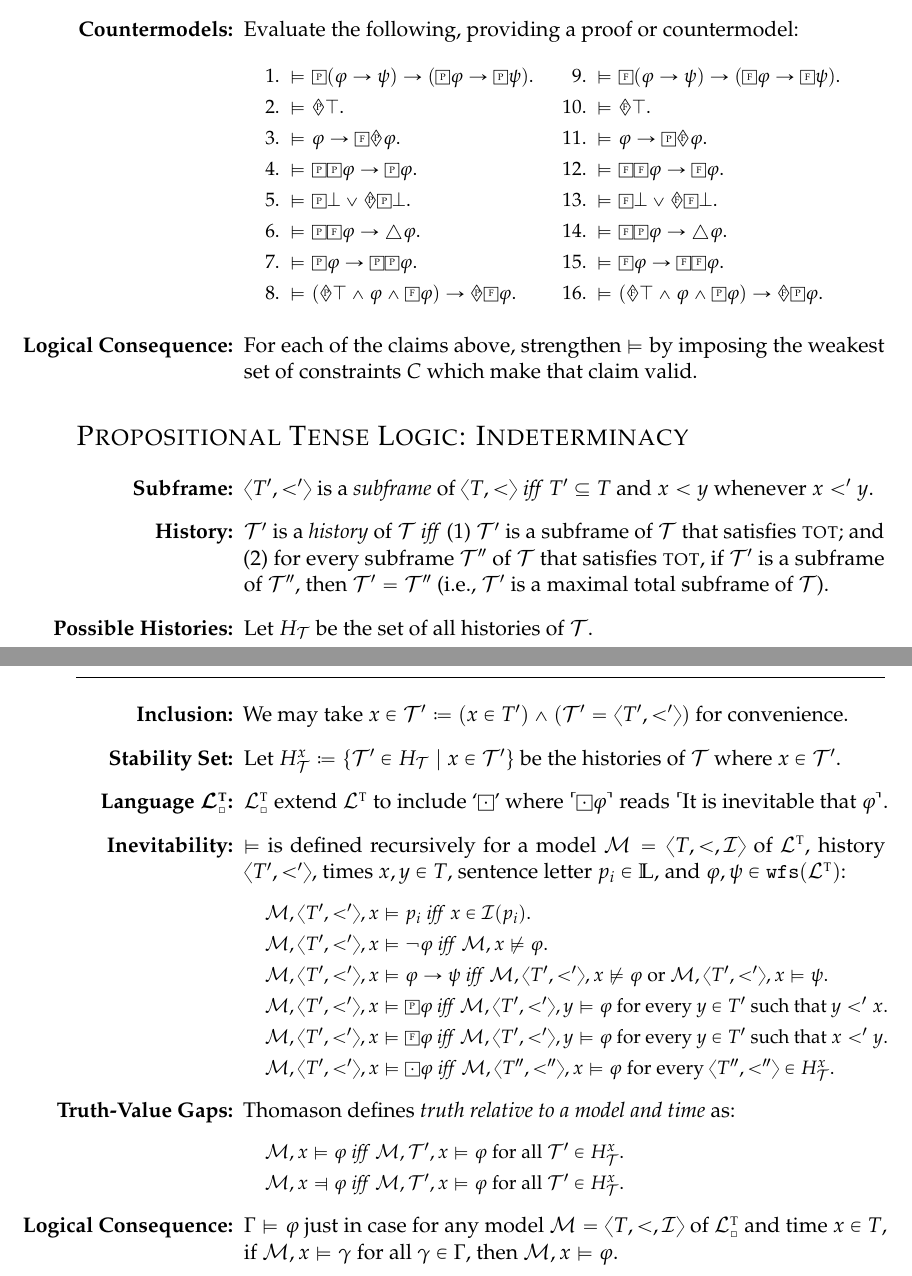
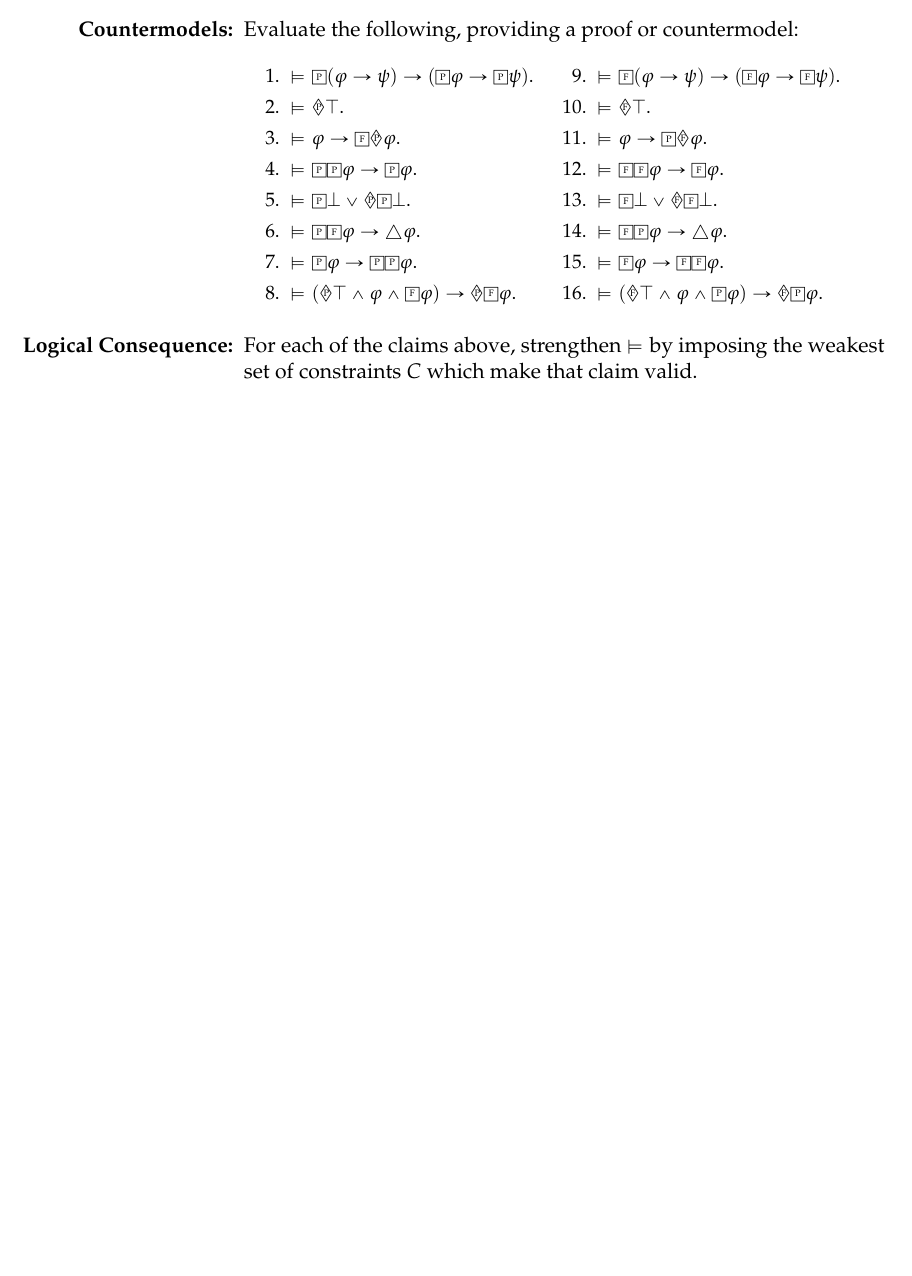
Before and after one commit to benbrastmckie/LogicNotes, a LaTeX document (LogicNotes.tex): two parts of pages 13 and 14 of 18 before the commit and part of page 13 of 17 after it, the two joined at a grey line, cut so that both start at the same text, the shorter picture padded with empty space. Compiled offline with pdfLaTeX.

Commit message:
update pdf

```diff
--- a/LogicNotes.tex
+++ b/LogicNotes.tex
@@ -1032,33 +1032,39 @@ Let $\PLP$ include the symbols in $\PL$ together with the sentential operators `
 \end{enumerate}
 
 
-\section*{\sc Propositional Tense Logic: Indeterminacy}
+% \section*{\sc Propositional Tense Logic: Indeterminacy}
+%
+% NOTE: There are no problems for this section.
+%
+% \begin{enumerate}[leftmargin=1.2in]
+%   \item[\bf Subframe:] $\tuple{T', <'}$ is a \textit{subframe} of $\tuple{T, <}$ \textit{iff} $T' \subseteq T$ and $x < y$ whenever $x <' y$.
+%   \item[\bf History:] $\T'$ is a \textit{history} of $\T$ \textit{iff} (1) $\T'$ is a subframe of $\T$ that satisfies \textsc{tot}; and (2) for every subframe $\T''$ of $\T$ that satisfies \textsc{tot}, if $\T'$ is a subframe of $\T''$, then $\T' = \T''$ (i.e., $\T'$ is a maximal total subframe of $\T$).
+%   \item[\bf Possible Histories:] Let $H_\T$ be the set of all histories of $\T$.
+%   \item[\bf Inclusion:] We may take $x \in \T' \coloneq (x \in T') \wedge (\T' = \tuple{T', <'})$ for convenience.
+%   \item[\bf Stability Set:] Let $H_\T^x \coloneq \set{\T' \in H_\T \mid x \in \T'}$ be the histories of $\T$ where $x \in \T'$.
+%   \item[\bf Language $\boldsymbol{\TL_\square}$:] $\TL_\square$ extend $\TL$ to include `$\Boxdot$' where $\corner{\Boxdot\metaA}$ reads $\ulcorner$It is inevitable that $\metaA\urcorner$.
+%   \item[\bf Inevitability:] $\vDash$ is defined recursively for a model $\M = \tuple{T, <, \I}$ of $\TL$, history $\tuple{T', <'}$, times $x, y \in T$, sentence letter $p_i \in \SL$, and $\metaA, \metaB \in \wfs{\TL}$:
+%     \begin{itemize}[leftmargin=.15in]\small
+%       \item[] $\M, \tuple{T', <'}, x \vDash p_i$ \textit{iff} $x \in \I(p_i)$.
+%       \item[] $\M, \tuple{T', <'}, x \vDash \neg \metaA$ \textit{iff} $\M, x\nvDash \metaA$.
+%       \item[] $\M, \tuple{T', <'}, x \vDash \metaA\rightarrow \metaB$ \textit{iff} $\M, \tuple{T', <'}, x\nvDash \metaA$ or $\M, \tuple{T', <'}, x \vDash  \metaB$.
+%       \item[] $\M, \tuple{T', <'}, x \vDash \Past \metaA$ \textit{iff} $\M, \tuple{T', <'}, y\vDash \metaA$ for every $y \in T'$ such that $y <' x$.
+%       \item[] $\M, \tuple{T', <'}, x \vDash \Future \metaA$ \textit{iff} $\M, \tuple{T', <'}, y\vDash \metaA$ for every $y \in T'$ such that $x <' y$.
+%       \item[] $\M, \tuple{T', <'}, x \vDash \Boxdot \metaA$ \textit{iff} $\M, \tuple{T'', <''}, x\vDash \metaA$ for every $\tuple{T'', <''} \in H_\T^x$.
+%     \end{itemize}
+%   \item[\bf Truth-Value Gaps:] Thomason defines \textit{truth} relative to a model and time as:
+%     \begin{itemize}[leftmargin=.15in]\small
+%       \item[] $\M, x \vDash \metaA$ \textit{iff} $\M, \T', x \vDash \metaA$ for all $\T' \in H_\T^x$.
+%       \item[] $\M, x \Dashv \metaA$ \textit{iff} $\M, \T', x \vDash \metaA$ for all $\T' \in H_\T^x$.
+%     \end{itemize}
+%     % Otherwise neither, e.g, $\Future\metaA \vee \Future\neg\metaA$.
+%   \item[\bf Logical Consequence:] $\MetaG \MLmodels[] \metaA$ just in case for any model $\M = \tuple{T, <, \I}$ of $\TL_\square$ and time $x \in T$, if $\M, x \vDash \metaG$ for all $\metaG \in \MetaG$, then $\M, x \vDash \metaA$.
+% \end{enumerate}
 
 
-\begin{enumerate}[leftmargin=1.2in]
-  \item[\bf Subframe:] $\tuple{T', <'}$ is a \textit{subframe} of $\tuple{T, <}$ \textit{iff} $T' \subseteq T$ and $x < y$ whenever $x <' y$.
-  \item[\bf History:] $\T'$ is a \textit{history} of $\T$ \textit{iff} (1) $\T'$ is a subframe of $\T$ that satisfies \textsc{tot}; and (2) for every subframe $\T''$ of $\T$ that satisfies \textsc{tot}, if $\T'$ is a subframe of $\T''$, then $\T' = \T''$ (i.e., $\T'$ is a maximal total subframe of $\T$).
-  \item[\bf Possible Histories:] Let $H_\T$ be the set of all histories of $\T$.
-  \item[\bf Inclusion:] We may take $x \in \T' \coloneq (x \in T') \wedge (\T' = \tuple{T', <'})$ for convenience.
-  \item[\bf Stability Set:] Let $H_\T^x \coloneq \set{\T' \in H_\T \mid x \in \T'}$ be the histories of $\T$ where $x \in \T'$.
-  \item[\bf Language $\boldsymbol{\TL_\square}$:] $\TL_\square$ extend $\TL$ to include `$\Boxdot$' where $\corner{\Boxdot\metaA}$ reads $\ulcorner$It is inevitable that $\metaA\urcorner$.
-  \item[\bf Inevitability:] $\vDash$ is defined recursively for a model $\M = \tuple{T, <, \I}$ of $\TL$, history $\tuple{T', <'}$, times $x, y \in T$, sentence letter $p_i \in \SL$, and $\metaA, \metaB \in \wfs{\TL}$:
-    \begin{itemize}[leftmargin=.15in]\small
-      \item[] $\M, \tuple{T', <'}, x \vDash p_i$ \textit{iff} $x \in \I(p_i)$.
-      \item[] $\M, \tuple{T', <'}, x \vDash \neg \metaA$ \textit{iff} $\M, x\nvDash \metaA$.
-      \item[] $\M, \tuple{T', <'}, x \vDash \metaA\rightarrow \metaB$ \textit{iff} $\M, \tuple{T', <'}, x\nvDash \metaA$ or $\M, \tuple{T', <'}, x \vDash  \metaB$.
-      \item[] $\M, \tuple{T', <'}, x \vDash \Past \metaA$ \textit{iff} $\M, \tuple{T', <'}, y\vDash \metaA$ for every $y \in T'$ such that $y <' x$.
-      \item[] $\M, \tuple{T', <'}, x \vDash \Future \metaA$ \textit{iff} $\M, \tuple{T', <'}, y\vDash \metaA$ for every $y \in T'$ such that $x <' y$.
-      \item[] $\M, \tuple{T', <'}, x \vDash \Boxdot \metaA$ \textit{iff} $\M, \tuple{T'', <''}, x\vDash \metaA$ for every $\tuple{T'', <''} \in H_\T^x$.
-    \end{itemize}
-  \item[\bf Truth-Value Gaps:] Thomason defines \textit{truth relative to a model and time} as:
-    \begin{itemize}[leftmargin=.15in]\small
-      \item[] $\M, x \vDash \metaA$ \textit{iff} $\M, \T', x \vDash \metaA$ for all $\T' \in H_\T^x$.
-      \item[] $\M, x \Dashv \metaA$ \textit{iff} $\M, \T', x \vDash \metaA$ for all $\T' \in H_\T^x$.
-    \end{itemize}
-    % Otherwise neither, e.g, $\Future\metaA \vee \Future\neg\metaA$.
-  \item[\bf Logical Consequence:] $\MetaG \MLmodels[] \metaA$ just in case for any model $\M = \tuple{T, <, \I}$ of $\TL_\square$ and time $x \in T$, if $\M, x \vDash \metaG$ for all $\metaG \in \MetaG$, then $\M, x \vDash \metaA$.
-\end{enumerate}
+
+
+
 
 \pagebreak
 \noindent
```
Also changed, not shown: LogicNotesCurrent.pdf.
